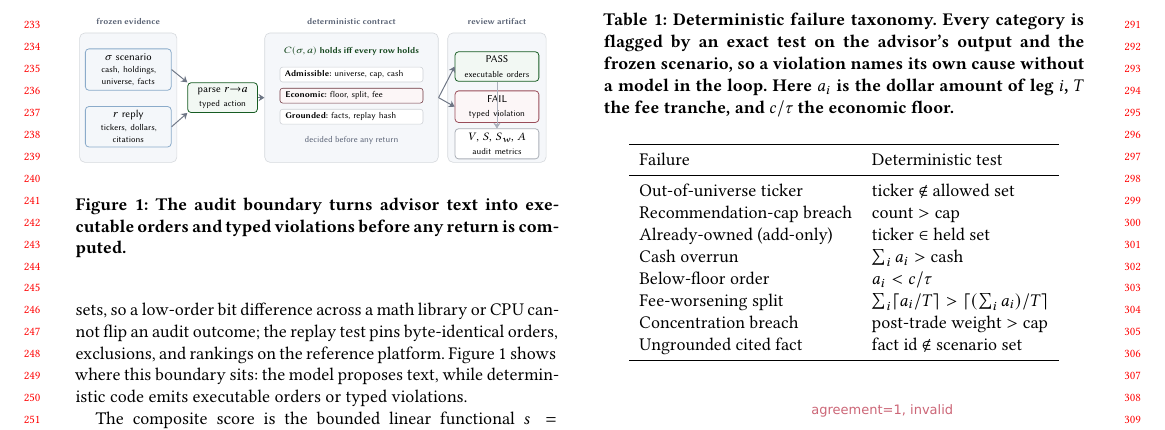
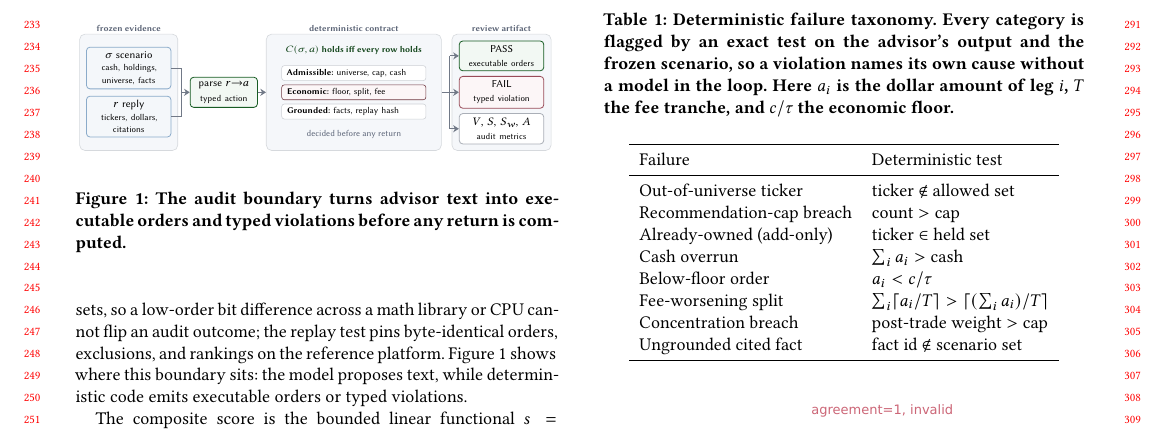
Before and after one commit to sidneibarbieri/arenawealth-pro, a LaTeX paper (paper/main.tex, which reads paper/figures/audit_boundary.tikz): part of page 3 of 8, cut so that both start at the same text. Compiled offline with pdfLaTeX.

Commit message:
Figure 1: angled bus connectors and tighter panels to cut empty space

```diff
--- a/paper/figures/audit_boundary.tikz
+++ b/paper/figures/audit_boundary.tikz
@@ -36,57 +36,66 @@
     inner xsep=3pt,
     inner ysep=1.9pt
   },
-  arrow/.style={-{Stealth[length=3.3pt,width=4.1pt]}, draw=arenaInk!72, line width=.55pt},
-  faintarrow/.style={-{Stealth[length=3pt,width=3.7pt]}, draw=arenaGray!55, line width=.45pt},
+  wire/.style={draw=arenaInk!70, line width=.5pt},
+  arrow/.style={wire, -{Stealth[length=3.2pt,width=4pt]}},
   note/.style={font=\sffamily\tiny, text=arenaGray!90!black, align=center}
 ]
 
-\path[use as bounding box] (-.08,-1.46) rectangle (9.42,1.74);
+\path[use as bounding box] (-.08,-1.44) rectangle (9.34,1.62);
 
 % panels
-\node[panel, minimum width=1.94cm, minimum height=2.58cm] at (.97,0) {};
-\node[panel, minimum width=3.46cm, minimum height=2.58cm] (contract) at (5.42,0) {};
-\node[panel, minimum width=1.96cm, minimum height=2.58cm] at (8.32,0) {};
+\node[panel, minimum width=1.94cm, minimum height=2.30cm] at (.97,0) {};
+\node[panel, minimum width=3.46cm, minimum height=2.30cm] (contract) at (5.42,0) {};
+\node[panel, minimum width=1.96cm, minimum height=2.30cm] at (8.34,0) {};
 
-\node[header] at (.97,1.52) {frozen evidence};
-\node[header] at (5.42,1.52) {deterministic contract};
-\node[header] at (8.32,1.52) {review artifact};
+\node[header] at (.97,1.27) {frozen evidence};
+\node[header] at (5.42,1.27) {deterministic contract};
+\node[header] at (8.34,1.27) {review artifact};
 
 % inputs
-\node[bluecard, text width=1.50cm] (scenario) at (.97,.56)
+\node[bluecard, text width=1.46cm] (scenario) at (.97,.48)
   {$\sigma$ scenario\\[1pt]{\tiny cash, holdings,\\universe, facts}};
-\node[bluecard, text width=1.50cm] (reply) at (.97,-.58)
+\node[bluecard, text width=1.46cm] (reply) at (.97,-.48)
   {$r$ reply\\[1pt]{\tiny tickers, dollars,\\citations}};
 
-% parse, centered in the gap between the two left panels
-\node[greencard, text width=1.18cm] (parse) at (2.85,0)
+% parse
+\node[greencard, text width=1.12cm] (parse) at (2.85,0)
   {parse $r{\to}a$\\[1pt]{\tiny typed action}};
 
 % contract content
-\node[header, text=arenaGreen!50!black] at (5.42,.93)
+\node[header, text=arenaGreen!50!black] at (5.42,.84)
   {$C(\sigma,a)$ holds iff every row holds};
-\node[rule, text width=2.64cm] (admissible) at (5.42,.46)
+\node[rule, text width=2.64cm] (admissible) at (5.42,.38)
   {\textbf{Admissible:} universe, cap, cash};
-\node[rule, text width=2.64cm, draw=arenaRed!55!black, fill=arenaRed!6] (economic) at (5.42,.04)
+\node[rule, text width=2.64cm, draw=arenaRed!55!black, fill=arenaRed!6] (economic) at (5.42,0)
   {\textbf{Economic:} floor, split, fee};
 \node[rule, text width=2.64cm] (grounded) at (5.42,-.38)
   {\textbf{Grounded:} facts, replay hash};
-\node[note] at (5.42,-.85) {decided before any return};
+\node[note] at (5.42,-.84) {decided before any return};
 
 % outputs
-\node[greencard, text width=1.46cm] (pass) at (8.32,.62)
+\node[greencard, text width=1.46cm] (pass) at (8.34,.72)
   {PASS\\[1pt]{\tiny executable orders}};
-\node[redcard, text width=1.46cm] (fail) at (8.32,-.18)
+\node[redcard, text width=1.46cm] (fail) at (8.34,0)
   {FAIL\\[1pt]{\tiny typed violation}};
-\node[card, text width=1.46cm] (metrics) at (8.32,-.92)
+\node[card, text width=1.46cm] (metrics) at (8.34,-.72)
   {$V,\,S,\,S_w,\,A$\\[1pt]{\tiny audit metrics}};
 
-% flow: inputs -> parse -> contract edge -> verdicts -> metrics
-\draw[arrow] (scenario.east) -- (parse.north west);
-\draw[arrow] (reply.east) -- (parse.south west);
+% input merge bus: scenario + reply -> junction -> parse
+\coordinate (inbus) at (2.02,0);
+\draw[wire] (scenario.east) -- (2.02,.48);
+\draw[wire] (reply.east) -- (2.02,-.48);
+\draw[wire] (2.02,.48) -- (2.02,-.48);
+\draw[arrow] (inbus) -- (parse.west);
+
+% parse -> contract
 \draw[arrow] (parse.east) -- (contract.west);
-\draw[arrow] (contract.east) -- (pass.west);
-\draw[arrow] (contract.east) -- (fail.west);
-\draw[faintarrow] (pass.south) -- (metrics.north);
-\draw[faintarrow] (fail.south) -- (metrics.north);
+
+% output branch bus: contract -> junction -> PASS / FAIL / metrics
+\coordinate (outbus) at (7.32,0);
+\draw[wire] (contract.east) -- (7.32,0);
+\draw[wire] (7.32,.72) -- (7.32,-.72);
+\draw[arrow] (7.32,.72) -- (pass.west);
+\draw[arrow] (7.32,0) -- (fail.west);
+\draw[arrow] (7.32,-.72) -- (metrics.west);
 \end{tikzpicture}
```
